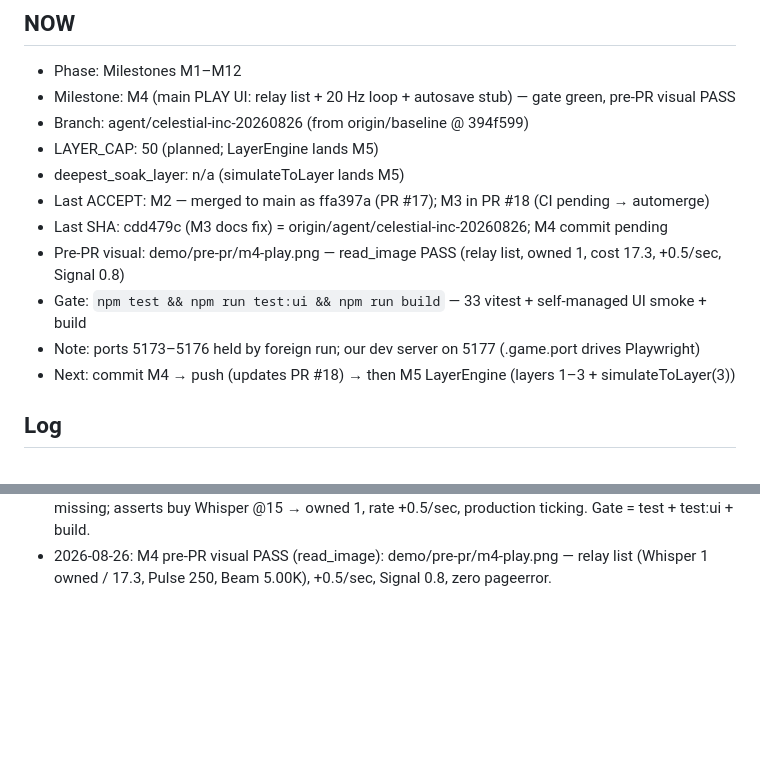
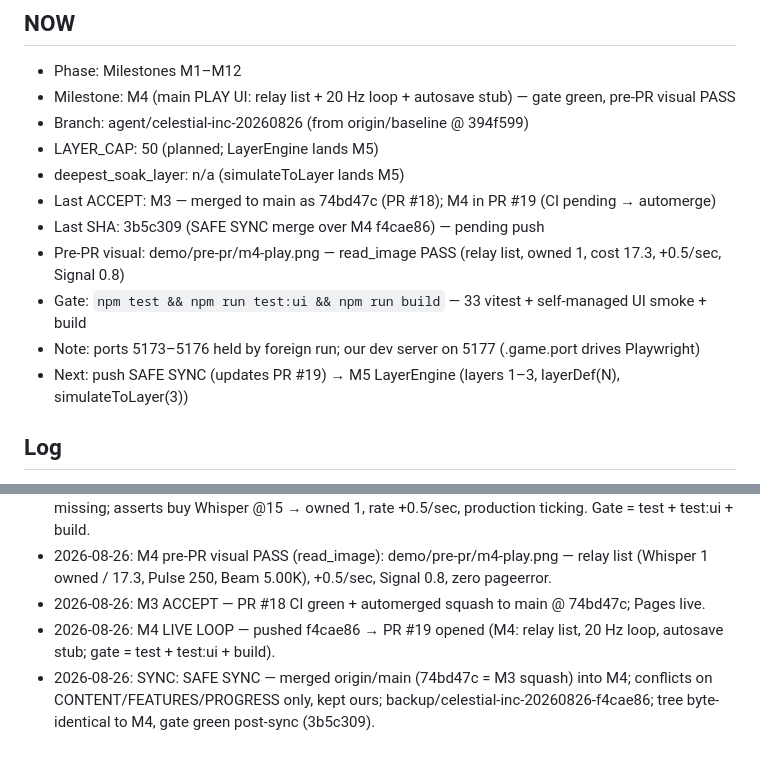
Before and after one commit to fr4iser90/autonomous-lab, a Markdown page: PROGRESS.md, 2 parts joined by grey strips. Rendered like a GitHub page; blank space fills up the shorter version.

Commit message:
PROGRESS: M3 ACCEPT 74bd47c (PR #18), M4 LIVE LOOP (PR #19), SAFE SYNC 3b5c309

```diff
--- a/PROGRESS.md
+++ b/PROGRESS.md
@@ -6,12 +6,12 @@
 - Branch: agent/celestial-inc-20260826 (from origin/baseline @ 394f599)
 - LAYER_CAP: 50 (planned; LayerEngine lands M5)
 - deepest_soak_layer: n/a (simulateToLayer lands M5)
-- Last ACCEPT: M2 — merged to main as ffa397a (PR #17); M3 in PR #18 (CI pending → automerge)
-- Last SHA: cdd479c (M3 docs fix) = origin/agent/celestial-inc-20260826; M4 commit pending
+- Last ACCEPT: M3 — merged to main as 74bd47c (PR #18); M4 in PR #19 (CI pending → automerge)
+- Last SHA: 3b5c309 (SAFE SYNC merge over M4 f4cae86) — pending push
 - Pre-PR visual: demo/pre-pr/m4-play.png — read_image PASS (relay list, owned 1, cost 17.3, +0.5/sec, Signal 0.8)
 - Gate: `npm test && npm run test:ui && npm run build` — 33 vitest + self-managed UI smoke + build
 - Note: ports 5173–5176 held by foreign run; our dev server on 5177 (.game.port drives Playwright)
-- Next: commit M4 → push (updates PR #18) → then M5 LayerEngine (layers 1–3 + simulateToLayer(3))
+- Next: push SAFE SYNC (updates PR #19) → M5 LayerEngine (layers 1–3, layerDef(N), simulateToLayer(3))
 
 ## Log
 - 2026-08-26: Run started. Cloned boilerplate; branch agent/celestial-inc-20260826 from origin/baseline.
@@ -30,3 +30,6 @@
 - 2026-08-26: M3 LIVE LOOP — pushed 614bfff..cdd479c (SAFE SYNC + docs fix) → PR #18 opened (M3: Relays, 3 tiers, rising cost, production/sec).
 - 2026-08-26: M4 — main PLAY UI: relay list with per-tier buy buttons (disabled while unaffordable, live cost), big Harvest click, `+X / sec` rate line; shell runs fixed 20 Hz loop (step + render) and autosave stub (`src/economy/save.ts`, key `signal-ascent-save-v1`, 15 s interval, corrupt-safe, restores on load). 33 vitest green (incl. fake-timer: 20 Hz production, buy → owned 1, autosave round-trip). UI smoke now self-manages: reuses `.game.port` if up else spawns vite on 5173, installs chromium if missing; asserts buy Whisper @15 → owned 1, rate +0.5/sec, production ticking. Gate = test + test:ui + build.
 - 2026-08-26: M4 pre-PR visual PASS (read_image): demo/pre-pr/m4-play.png — relay list (Whisper 1 owned / 17.3, Pulse 250, Beam 5.00K), +0.5/sec, Signal 0.8, zero pageerror.
+- 2026-08-26: M3 ACCEPT — PR #18 CI green + automerged squash to main @ 74bd47c; Pages live.
+- 2026-08-26: M4 LIVE LOOP — pushed f4cae86 → PR #19 opened (M4: relay list, 20 Hz loop, autosave stub; gate = test + test:ui + build).
+- 2026-08-26: SYNC: SAFE SYNC — merged origin/main (74bd47c = M3 squash) into M4; conflicts on CONTENT/FEATURES/PROGRESS only, kept ours; backup/celestial-inc-20260826-f4cae86; tree byte-identical to M4, gate green post-sync (3b5c309).
```
